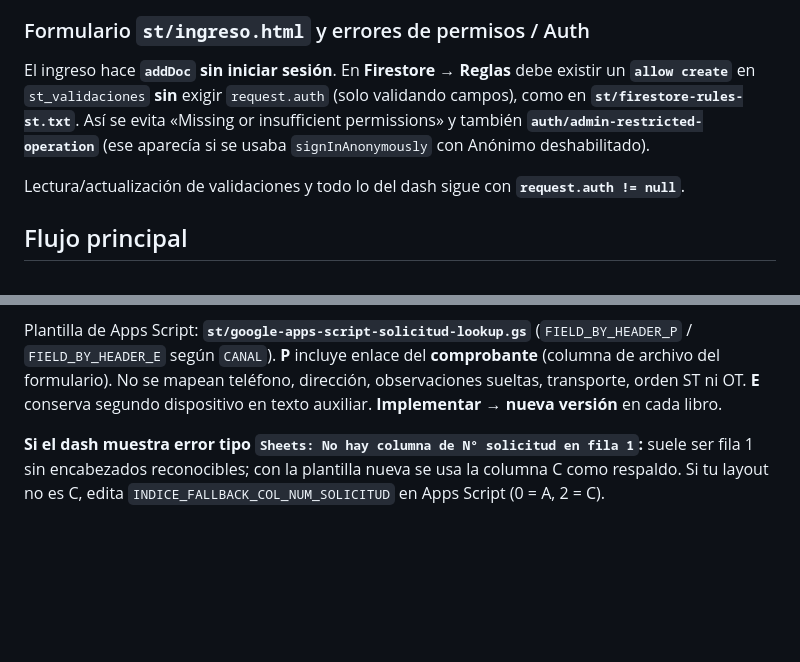
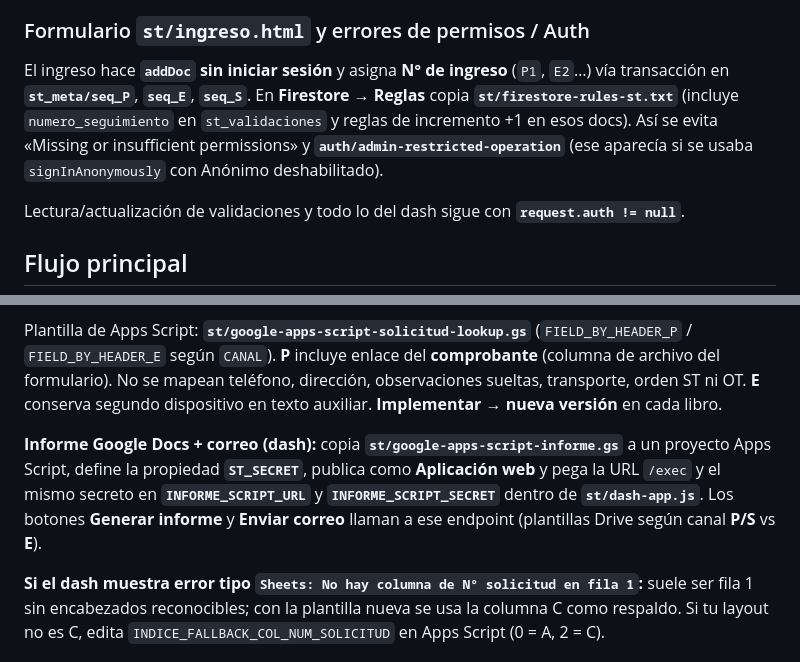
Before and after one commit to soportemomito/InventarioST, a Markdown page: README.md, 2 parts joined by grey strips. GitHub-like rendering; blank space fills up the shorter version.

```diff
--- a/README.md
+++ b/README.md
@@ -39,7 +39,7 @@ En **Firestore** conviven dos usos distintos del mismo proyecto (`soymomo-invent
 
 ### Formulario `st/ingreso.html` y errores de permisos / Auth
 
-El ingreso hace **`addDoc` sin iniciar sesión**. En **Firestore → Reglas** debe existir un **`allow create`** en `st_validaciones` **sin** exigir `request.auth` (solo validando campos), como en **`st/firestore-rules-st.txt`**. Así se evita «Missing or insufficient permissions» y también **`auth/admin-restricted-operation`** (ese aparecía si se usaba `signInAnonymously` con Anónimo deshabilitado).
+El ingreso hace **`addDoc` sin iniciar sesión** y asigna **N° de ingreso** (`P1`, `E2`…) vía transacción en **`st_meta/seq_P`**, **`seq_E`**, **`seq_S`**. En **Firestore → Reglas** copia **`st/firestore-rules-st.txt`** (incluye `numero_seguimiento` en `st_validaciones` y reglas de incremento +1 en esos docs). Así se evita «Missing or insufficient permissions» y **`auth/admin-restricted-operation`** (ese aparecía si se usaba `signInAnonymously` con Anónimo deshabilitado).
 
 Lectura/actualización de validaciones y todo lo del dash sigue con **`request.auth != null`**.
 
@@ -62,6 +62,8 @@ En `st/dash-app.js`, al pulsar **Cargar** con canal **P** o **E**, primero se co
 - Si el navegador bloquea `fetch` por **CORS** hacia `script.google.com`, habrá que usar JSONP o un proxy server-side.
 
 Plantilla de Apps Script: **`st/google-apps-script-solicitud-lookup.gs`** (`FIELD_BY_HEADER_P` / `FIELD_BY_HEADER_E` según `CANAL`). **P** incluye enlace del **comprobante** (columna de archivo del formulario). No se mapean teléfono, dirección, observaciones sueltas, transporte, orden ST ni OT. **E** conserva segundo dispositivo en texto auxiliar. **Implementar → nueva versión** en cada libro.
+
+**Informe Google Docs + correo (dash):** copia **`st/google-apps-script-informe.gs`** a un proyecto Apps Script, define la propiedad **`ST_SECRET`**, publica como **Aplicación web** y pega la URL `/exec` y el mismo secreto en **`INFORME_SCRIPT_URL`** y **`INFORME_SCRIPT_SECRET`** dentro de **`st/dash-app.js`**. Los botones **Generar informe** y **Enviar correo** llaman a ese endpoint (plantillas Drive según canal **P/S** vs **E**).
 
 **Si el dash muestra error tipo `Sheets: No hay columna de N° solicitud en fila 1`:** suele ser fila 1 sin encabezados reconocibles; con la plantilla nueva se usa la columna C como respaldo. Si tu layout no es C, edita `INDICE_FALLBACK_COL_NUM_SOLICITUD` en Apps Script (0 = A, 2 = C).
 
```
